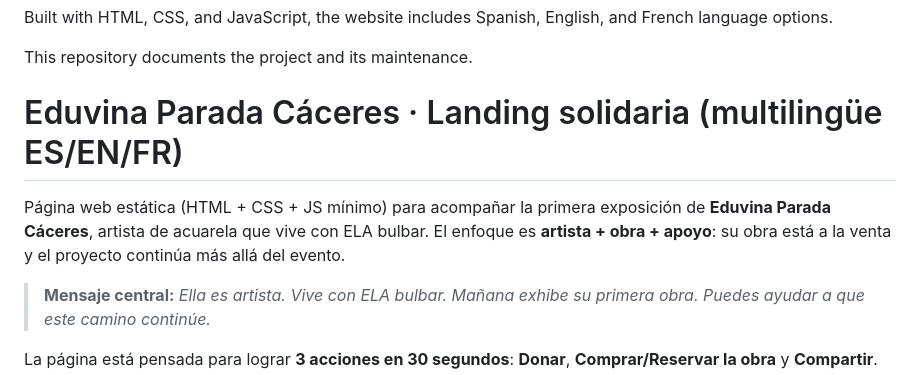
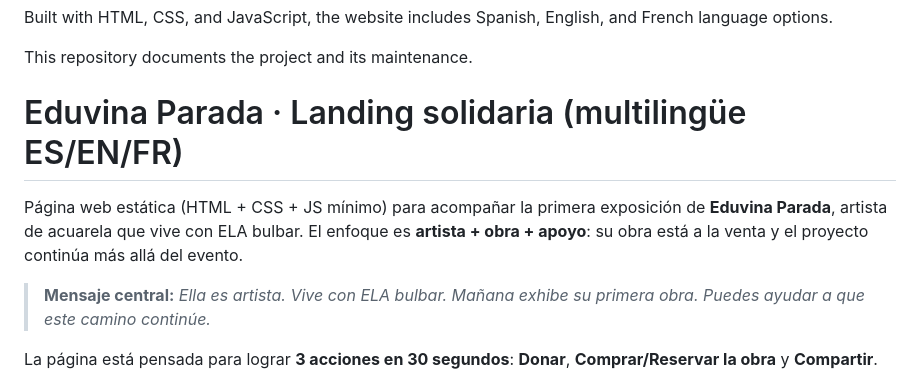
Before and after one commit to LLeniss/AcuarELA, a Markdown page: README.md, the part around the change. Rendered like a GitHub page.

Commit message:
Update project name and description in README
Updated the name in the project description and made minor text adjustments.

```diff
--- a/README.md
+++ b/README.md
@@ -7,9 +7,9 @@ Built with HTML, CSS, and JavaScript, the website includes Spanish, English, and
 This repository documents the project and its maintenance.
 
 
-# Eduvina Parada Cáceres · Landing solidaria (multilingüe ES/EN/FR)
+# Eduvina Parada · Landing solidaria (multilingüe ES/EN/FR)
 
-Página web estática (HTML + CSS + JS mínimo) para acompañar la primera exposición de **Eduvina Parada Cáceres**, artista de acuarela que vive con ELA bulbar. El enfoque es **artista + obra + apoyo**: su obra está a la venta y el proyecto continúa más allá del evento.
+Página web estática (HTML + CSS + JS mínimo) para acompañar la primera exposición de **Eduvina Parada**, artista de acuarela que vive con ELA bulbar. El enfoque es **artista + obra + apoyo**: su obra está a la venta y el proyecto continúa más allá del evento.
 
 > **Mensaje central:** *Ella es artista. Vive con ELA bulbar. Mañana exhibe su primera obra. Puedes ayudar a que este camino continúe.*
 
```
